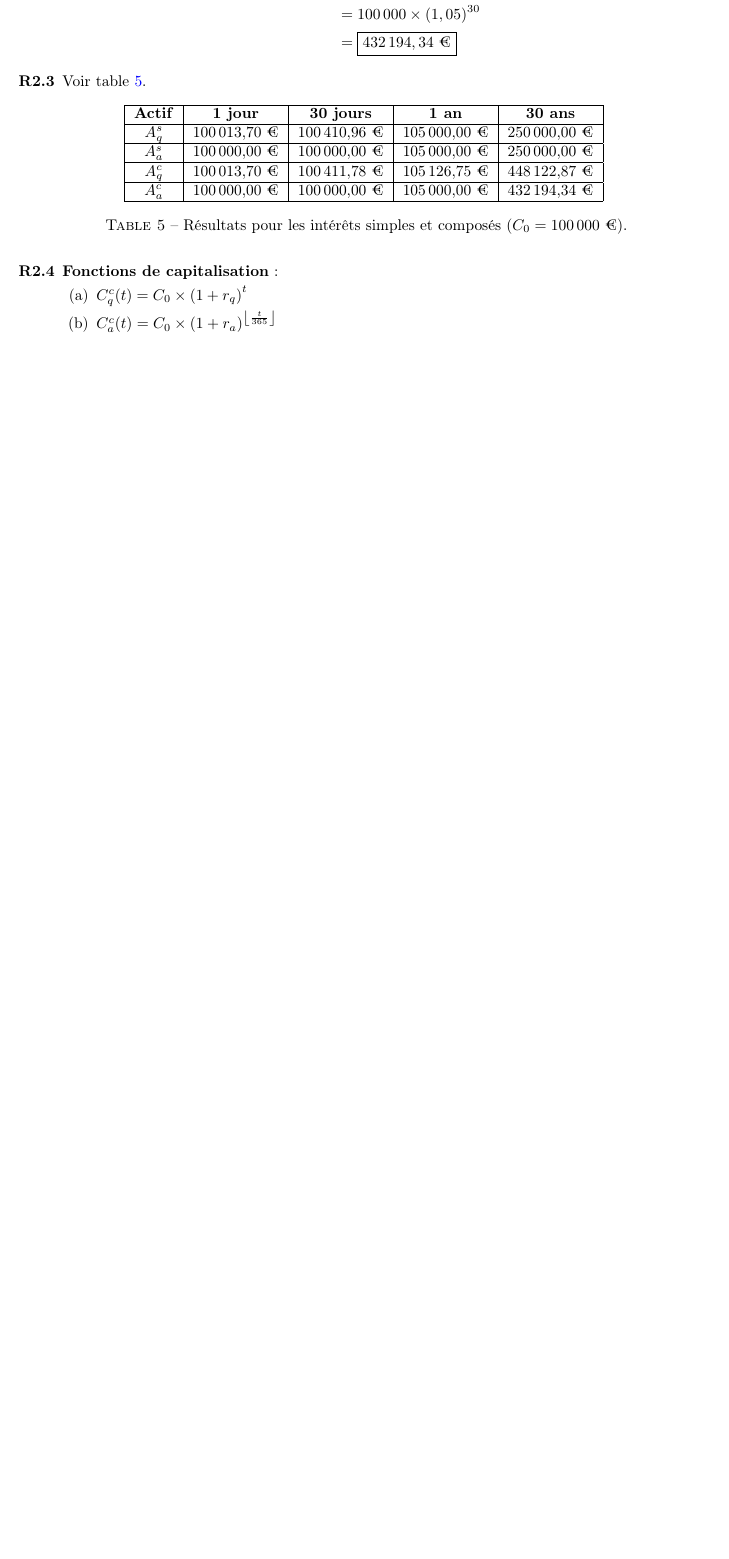
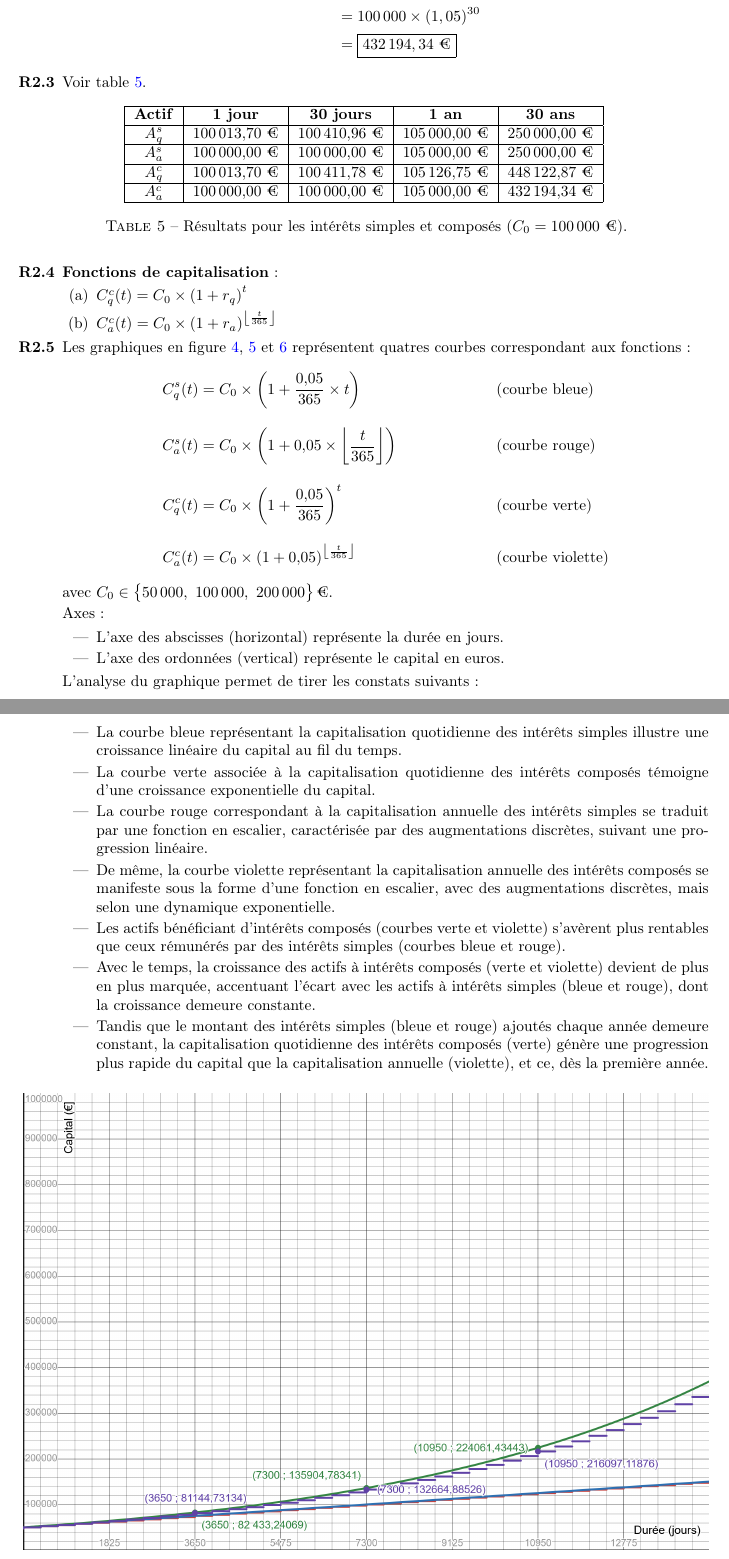
Before and after one commit to gbouget/annual_equivalent_rate, a LaTeX document (src/main/resources/latex/main.tex): part of page 14 of 14 before the commit and two parts of pages 14 and 15 of 17 after it, the two joined at a grey line, cut so that both start at the same text, the shorter picture padded with empty space. Compiled offline with pdfLaTeX.

Commit message:
Add R2.5

```diff
--- a/src/main/resources/latex/main.tex
+++ b/src/main/resources/latex/main.tex
@@ -766,3 +767,35 @@
                         \item \( C_q^c(t) = C_0 \times \left(1 + r_q \right)^t \)
                         \item \( C_a^c(t) = C_0 \times \left(1 + r_a \right)^{\left\lfloor\frac{t}{365}\right\rfloor} \)
                     \end{enumerate}
+
+				\item Les graphiques en figure \ref{fig:compound_interets_50k}, \ref{fig:compound_interets_100k} et \ref{fig:compound_interets_200k} représentent quatres courbes correspondant aux fonctions :
+                \begin{align*}
+					C_q^s(t) &= C_0 \times \left(1 + \frac{0{,}05}{365} \times t\right) &&\text{(courbe bleue)} \\[2ex]
+					C_a^s(t) &= C_0 \times \left(1 + 0{,}05 \times \left\lfloor\frac{t}{365}\right\rfloor\right) &&\text{(courbe rouge)} \\[2ex]
+					C_q^c(t) &= C_0 \times \left(1 + \frac{0{,}05}{365} \right)^t &&\text{(courbe verte)} \\[2ex]
+					C_a^c(t) &= C_0 \times \left(1 + 0{,}05 \right)^{\left\lfloor\frac{t}{365}\right\rfloor} &&\text{(courbe violette)}
+				\end{align*}
+                avec \( C_0 \in \bigl\{50\,000,\ 100\,000,\ 200\,000\bigr\}\,\text{€} \).
+
+                Axes :
+                \begin{itemize}
+                    \item L'axe des abscisses (horizontal) représente la durée en jours.
+                    \item L'axe des ordonnées (vertical) représente le capital en euros.
+                \end{itemize}
+
+				L'analyse du graphique permet de tirer les constats suivants :
+				\begin{itemize}
+					\item La courbe bleue représentant la capitalisation quotidienne des intérêts simples illustre une croissance linéaire du capital au fil du temps.
+					\item La courbe verte associée à la capitalisation quotidienne des intérêts composés témoigne d'une croissance exponentielle du capital.
+					\item La courbe rouge correspondant à la capitalisation annuelle des intérêts simples se traduit par une fonction en escalier, caractérisée par des augmentations discrètes, suivant une progression linéaire.
+					\item De même, la courbe violette représentant la capitalisation annuelle des intérêts composés se manifeste sous la forme d'une fonction en escalier, avec des augmentations discrètes, mais selon une dynamique exponentielle.
+					\item Les actifs bénéficiant d’intérêts composés (courbes verte et violette) s'avèrent plus rentables que ceux rémunérés par des intérêts simples (courbes bleue et rouge).
+					\item Avec le temps, la croissance des actifs à intérêts composés (verte et violette) devient de plus en plus marquée, accentuant l’écart avec les actifs à intérêts simples (bleue et rouge), dont la croissance demeure constante.
+					\item Tandis que le montant des intérêts simples (bleue et rouge) ajoutés chaque année demeure constant, la capitalisation quotidienne des intérêts composés (verte) génère une progression plus rapide du capital que la capitalisation annuelle (violette), et ce, dès la première année.
+				\end{itemize}
+
+
+                \begin{figure}[h!]
+                    \centering
+                    \includegraphics[width=\textwidth]{assets/img/compound_interets_50k.png}
+                    \caption{Comparaison de la capitalisation quotidienne et annuelle des intérêts simples et composés pour un capital initial de 50\ 000\ \text{€}.}
@@ -769,3 +816,5 @@
+                    \label{fig:compound_interets_200k}
+                \end{figure}
             \end{enumerate}
 
 
```
Also changed, not shown: src/main/resources/latex/main.pdf, src/main/resources/latex/main.tex (15 more changed lines).
